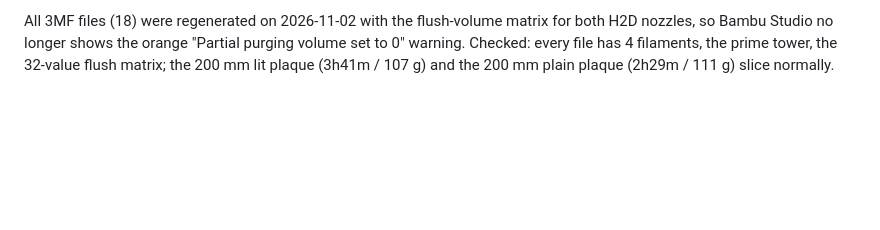
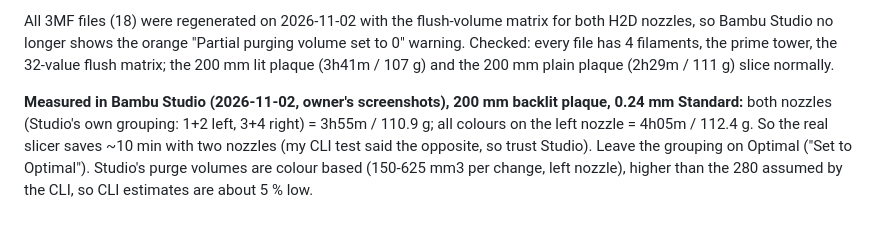
Before and after one commit to rabeaammoura-art/-sharpseek-api, a Markdown page: cad/print_files/README.md, the part around the change. GitHub-like rendering; blank space fills up the shorter version.

```diff
--- a/cad/print_files/README.md
+++ b/cad/print_files/README.md
@@ -43,3 +43,5 @@ Re-verified 2026-11-02 (current generator, glow_cap, ar + en, 150/200/280): all
 **STATUS (2026-11-02): the backlit original plaque (`glow_cap/`: plaque 3MF + `glow_box_*` + `back_leg_*`) is FINAL.** The 16.7 mm bridge at the bear's head on the 150 mm size is accepted as is (owner's decision). Next: plain plaque stand (no box).
 
 All 3MF files (18) were regenerated on 2026-11-02 with the flush-volume matrix for both H2D nozzles, so Bambu Studio no longer shows the orange "Partial purging volume set to 0" warning. Checked: every file has 4 filaments, the prime tower, the 32-value flush matrix; the 200 mm lit plaque (3h41m / 107 g) and the 200 mm plain plaque (2h29m / 111 g) slice normally.
+
+**Measured in Bambu Studio (2026-11-02, owner's screenshots), 200 mm backlit plaque, 0.24 mm Standard:** both nozzles (Studio's own grouping: 1+2 left, 3+4 right) = 3h55m / 110.9 g; all colours on the left nozzle = 4h05m / 112.4 g. So the real slicer saves ~10 min with two nozzles (my CLI test said the opposite, so trust Studio). Leave the grouping on Optimal ("Set to Optimal"). Studio's purge volumes are colour based (150-625 mm3 per change, left nozzle), higher than the 280 assumed by the CLI, so CLI estimates are about 5 % low.
```
Also changed, not shown: cad/WORKLOG.md (+3 -0 lines).
